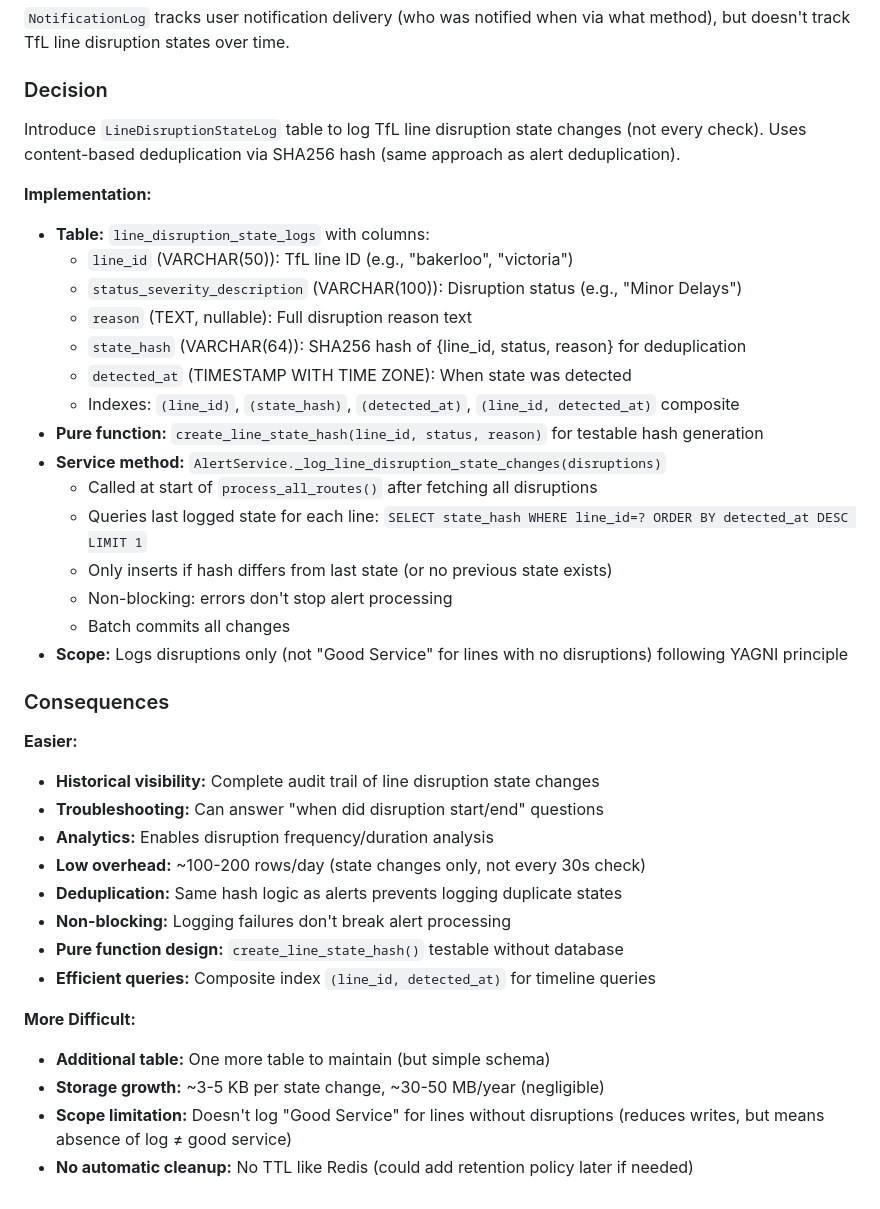
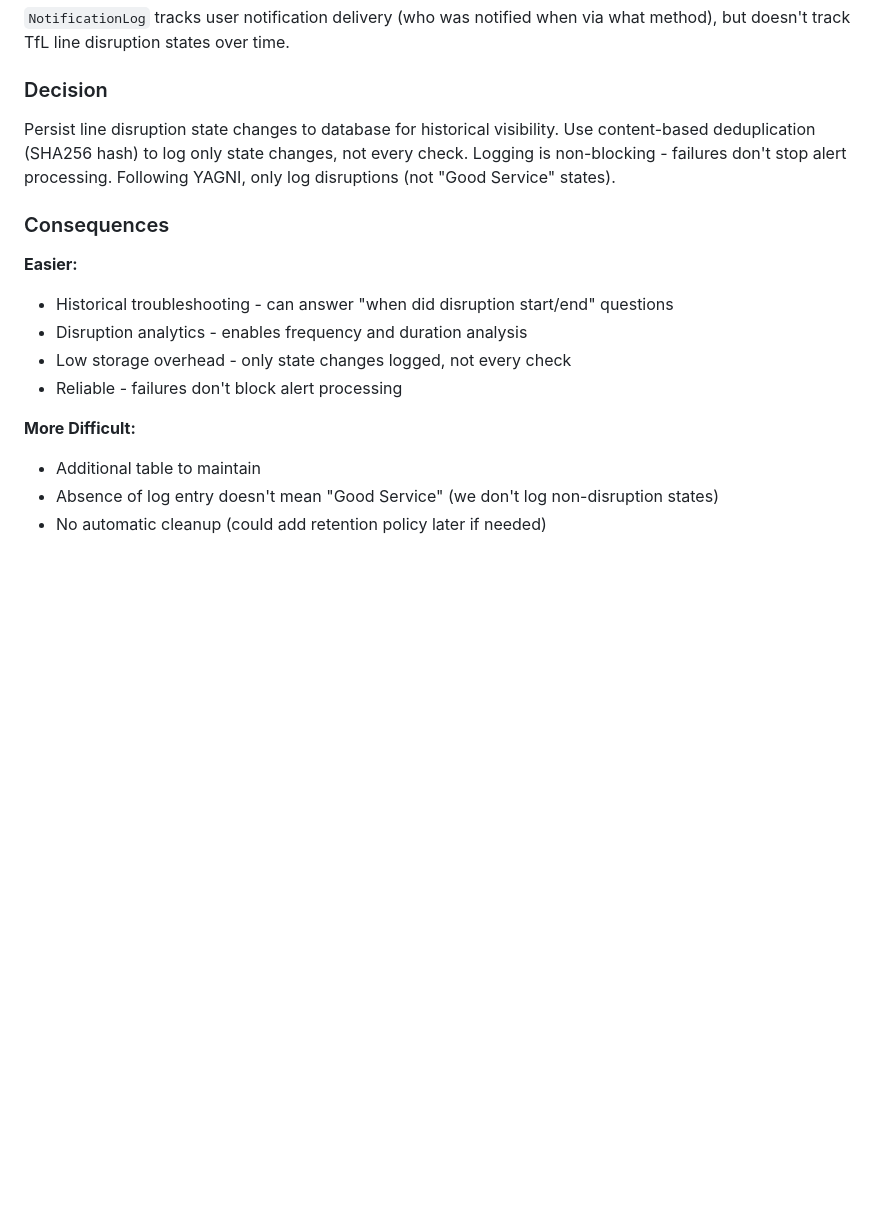
Before and after one commit to mnbf9rca/IsTheTubeRunning, a Markdown page: docs/adr/08-background-jobs.md, the part around the change. Drawn GitHub-style; blank space fills up the shorter version.

```diff
--- a/docs/adr/08-background-jobs.md
+++ b/docs/adr/08-background-jobs.md
@@ -319,38 +319,16 @@ Redis stores temporary alert deduplication state with TTL expiration. Once keys
 `NotificationLog` tracks user notification delivery (who was notified when via what method), but doesn't track TfL line disruption states over time.
 
 ### Decision
-Introduce `LineDisruptionStateLog` table to log TfL line disruption state changes (not every check). Uses content-based deduplication via SHA256 hash (same approach as alert deduplication).
-
-**Implementation:**
-- **Table:** `line_disruption_state_logs` with columns:
-  - `line_id` (VARCHAR(50)): TfL line ID (e.g., "bakerloo", "victoria")
-  - `status_severity_description` (VARCHAR(100)): Disruption status (e.g., "Minor Delays")
-  - `reason` (TEXT, nullable): Full disruption reason text
-  - `state_hash` (VARCHAR(64)): SHA256 hash of {line_id, status, reason} for deduplication
-  - `detected_at` (TIMESTAMP WITH TIME ZONE): When state was detected
-  - Indexes: `(line_id)`, `(state_hash)`, `(detected_at)`, `(line_id, detected_at)` composite
-- **Pure function:** `create_line_state_hash(line_id, status, reason)` for testable hash generation
-- **Service method:** `AlertService._log_line_disruption_state_changes(disruptions)`
-  - Called at start of `process_all_routes()` after fetching all disruptions
-  - Queries last logged state for each line: `SELECT state_hash WHERE line_id=? ORDER BY detected_at DESC LIMIT 1`
-  - Only inserts if hash differs from last state (or no previous state exists)
-  - Non-blocking: errors don't stop alert processing
-  - Batch commits all changes
-- **Scope:** Logs disruptions only (not "Good Service" for lines with no disruptions) following YAGNI principle
+Persist line disruption state changes to database for historical visibility. Use content-based deduplication (SHA256 hash) to log only state changes, not every check. Logging is non-blocking - failures don't stop alert processing. Following YAGNI, only log disruptions (not "Good Service" states).
 
 ### Consequences
 **Easier:**
-- **Historical visibility:** Complete audit trail of line disruption state changes
-- **Troubleshooting:** Can answer "when did disruption start/end" questions
-- **Analytics:** Enables disruption frequency/duration analysis
-- **Low overhead:** ~100-200 rows/day (state changes only, not every 30s check)
-- **Deduplication:** Same hash logic as alerts prevents logging duplicate states
-- **Non-blocking:** Logging failures don't break alert processing
-- **Pure function design:** `create_line_state_hash()` testable without database
-- **Efficient queries:** Composite index `(line_id, detected_at)` for timeline queries
+- Historical troubleshooting - can answer "when did disruption start/end" questions
+- Disruption analytics - enables frequency and duration analysis
+- Low storage overhead - only state changes logged, not every check
+- Reliable - failures don't block alert processing
 
 **More Difficult:**
-- **Additional table:** One more table to maintain (but simple schema)
-- **Storage growth:** ~3-5 KB per state change, ~30-50 MB/year (negligible)
-- **Scope limitation:** Doesn't log "Good Service" for lines without disruptions (reduces writes, but means absence of log ≠ good service)
-- **No automatic cleanup:** No TTL like Redis (could add retention policy later if needed)
+- Additional table to maintain
+- Absence of log entry doesn't mean "Good Service" (we don't log non-disruption states)
+- No automatic cleanup (could add retention policy later if needed)
```
